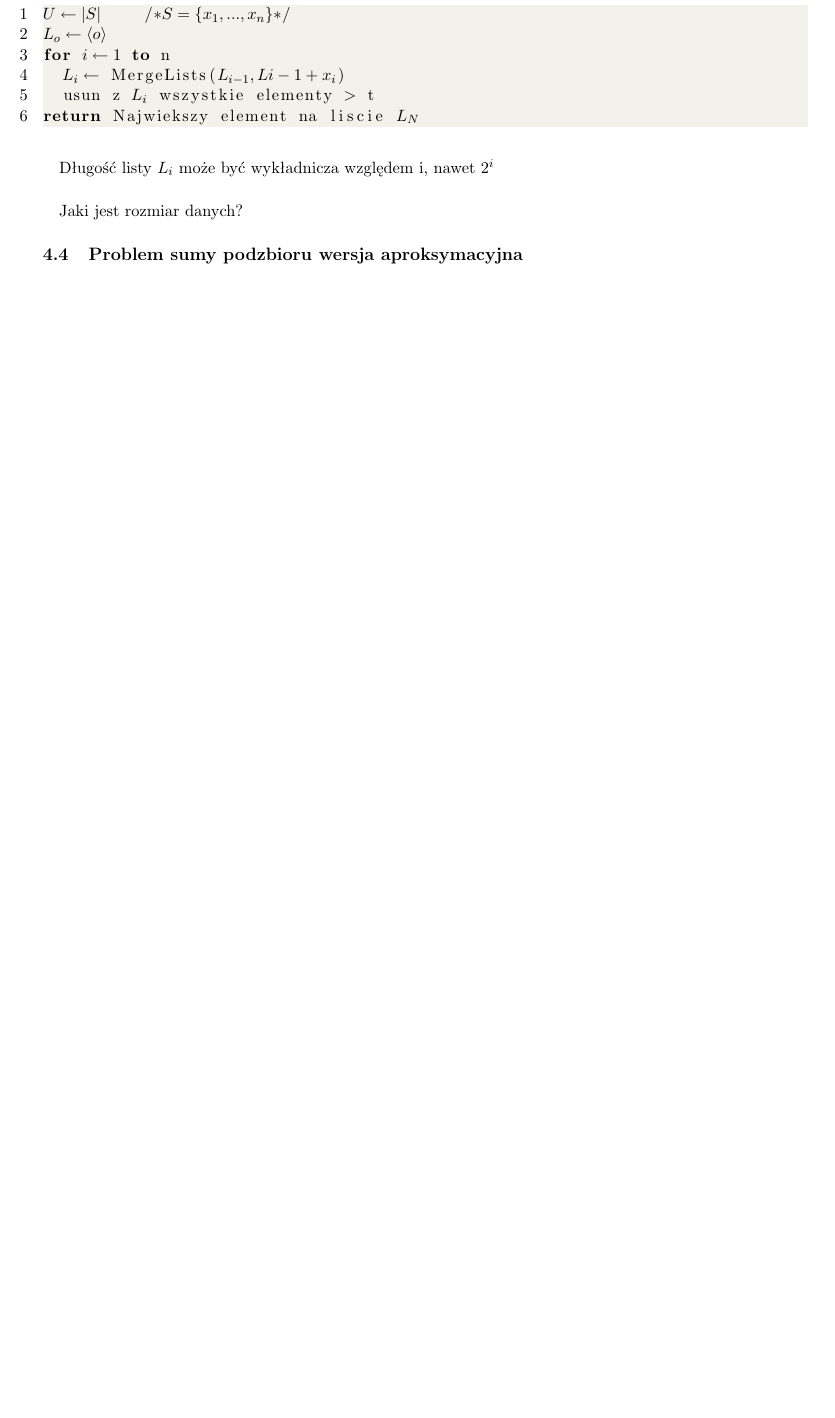
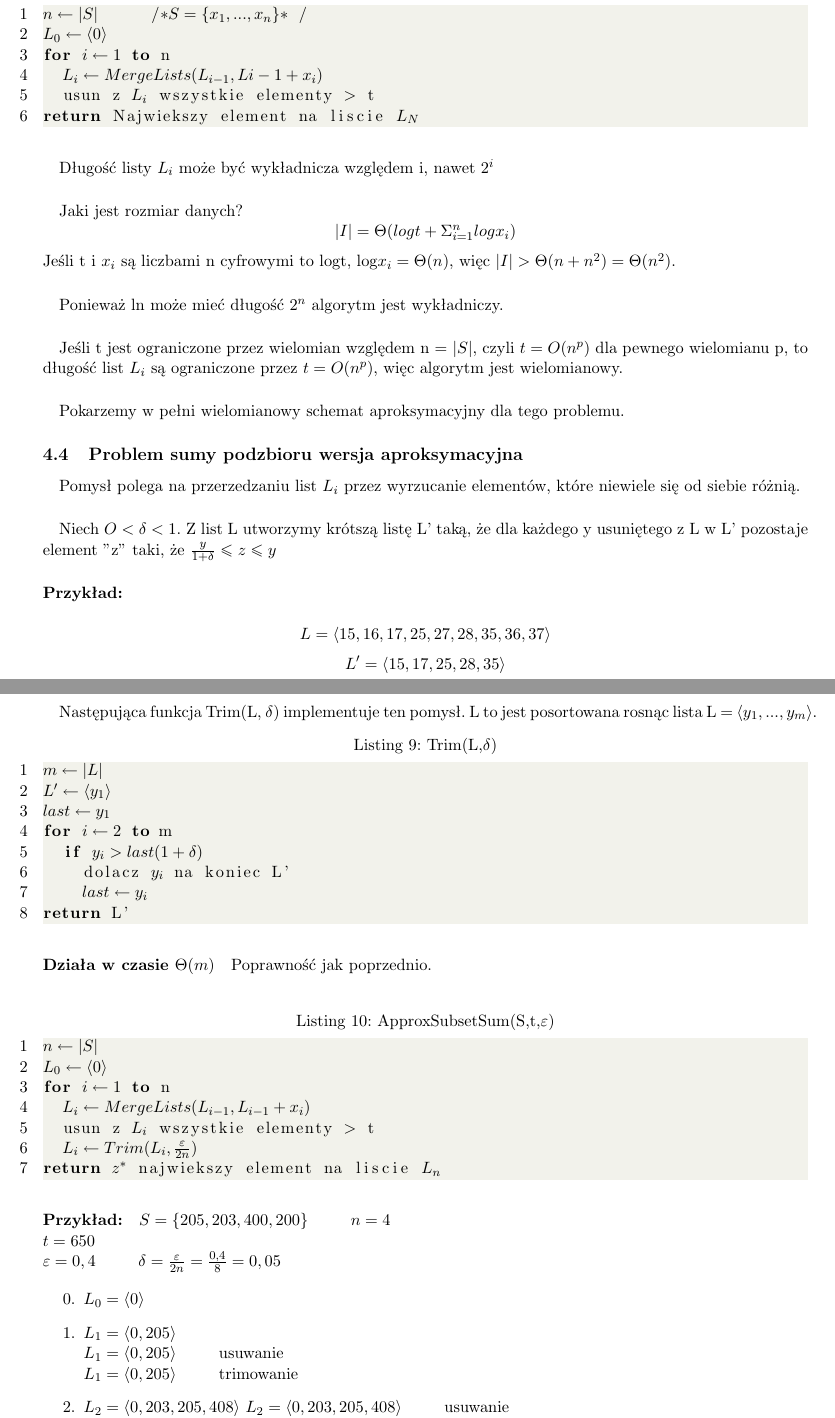
Before and after one commit to SobczakMalgorzata/Algorytmy_Zaawansowane_Skrypt, a LaTeX document (main.tex, which reads wyklady/16_problem_sumy_podzbioru_dokladny.tex, wyklady/17_problem_sumy_podzbioru_aproksymacyjny.tex): part of page 21 of 21 before the commit and two parts of pages 21 and 22 of 22 after it, the two joined at a grey line, cut so that both start at the same text, the shorter picture padded with empty space. Compiled offline with pdfLaTeX.

Commit message:
Korekta Problemu sumy podzbioru i wstęp wersji aproksymacyjnej

```diff
--- a/main.tex
+++ b/main.tex
@@ -8,6 +8,7 @@
 \usepackage{listings}
 \usepackage[utf8]{inputenc}
 \usepackage{tikz}
+\usepackage{enumitem}
 
 \newcommand\tab[1][1cm]{\hspace*{#1}}
 
--- a/wyklady/16_problem_sumy_podzbioru_dokladny.tex
+++ b/wyklady/16_problem_sumy_podzbioru_dokladny.tex
@@ -4,11 +4,14 @@ $$S'\subset S\ \Sigma_{x\in S'}x \rightarrow max\Sigma_{x\in S'}\leq t$$
 \paragraph{Algorytm dokładny:}
 \begin{lstlisting}[caption={ExactSubsetSum(S,t)}]
-$U \leftarrow |S| \tab $/$\ast S=\lbrace x_1, ..., x_n \rbrace \ast$/
-$L_o \leftarrow \langle o \rangle$
+$n \leftarrow |S| \tab$ /$\ast S=\lbrace x_1, ..., x_n \rbrace \ast$ /
+$L_0 \leftarrow \langle 0 \rangle$
 for $i \leftarrow 1$ to n
-	$L_i \leftarrow$ MergeLists($L_{i-1}, L{i-1}+x_i$)
+	$L_i \leftarrow MergeLists(L_{i-1}, L{i-1}+x_i)$
 	usun z $L_i$ wszystkie elementy $>$ t
 return Najwiekszy element na liscie $L_N$
 \end{lstlisting}
 \paragraph{}{Długość listy $L_i$ może być wykładnicza względem i, nawet $2^i$}
-\paragraph{}{Jaki jest rozmiar danych?}
+\paragraph{}{Jaki jest rozmiar danych? $$|I|=\Theta(log t+ \Sigma^n_{i=1}log x_i)$$ Jeśli t i $x_i$ są liczbami n cyfrowymi to logt, log$x_i=\Theta(n)$, więc $|I|>\Theta(n+n^2)=\Theta(n^2).$}
+\paragraph{}{Ponieważ ln może mieć długość $2^n$ algorytm jest wykładniczy.}
+\paragraph{}{Jeśli t jest ograniczone przez wielomian względem n = $|S|$, czyli $t=O(n^p)$ dla pewnego wielomianu p, to długość list $L_i$ są ograniczone przez $t=O(n^p)$, więc algorytm jest wielomianowy.}
+\paragraph{}{Pokarzemy w pełni wielomianowy schemat aproksymacyjny dla tego problemu.}
--- a/wyklady/17_problem_sumy_podzbioru_aproksymacyjny.tex
+++ b/wyklady/17_problem_sumy_podzbioru_aproksymacyjny.tex
@@ -0,0 +1,38 @@
+\paragraph{}{Pomysł polega na przerzedzaniu list $L_i$ przez wyrzucanie elementów, które niewiele się od siebie różnią.}
+\paragraph{}{Niech $O<\delta <1$. Z list L utworzymy krótszą listę L' taką, że dla każdego y usuniętego z L w L' pozostaje element "z" taki, że $\frac{y}{1+\delta}\leq z\leq y$ }
+\paragraph{Przykład:\\}{$$L = \langle 15, 16, 17, 25, 27, 28, 35, 36, 37 \rangle $$
+$$L' = \langle 15, 17, 25, 28, 35 \rangle $$}
+\paragraph{}{Następująca funkcja  Trim(L, $\delta$) implementuje ten pomysł. L to jest posortowana rosnąc lista L = $\langle y_1, ..., y_m \rangle$.}
+\begin{lstlisting}[caption={Trim(L,$\delta$)}]
+$m \leftarrow |L|$
+$L' \leftarrow \langle y_1 \rangle$
+$last \leftarrow y_1$
+for $i \leftarrow 2$ to m
+	if $y_i > last (1 + \delta)$
+		dolacz $y_i$ na koniec L'
+		$last \leftarrow y_i$
+return L'
+\end{lstlisting}
+
+\paragraph{Działa w czasie $\Theta(m)$}{Poprawność jak poprzednio.}
+\paragraph{Schemat aproksymacyjny:}
+\begin{lstlisting}[caption={ApproxSubsetSum(S,t,$\varepsilon$)}]
+$n \leftarrow |S|$
+$L_0 \leftarrow \langle 0 \rangle$
+for $i \leftarrow 1$ to n
+	$L_i \leftarrow MergeLists(L_{i-1},L_{i-1}+x_i)$
+	usun z $L_i$ wszystkie elementy $>$ t
+	$L_i \leftarrow Trim(L_i,\frac{\varepsilon}{2n})$
+return $z^*$ najwiekszy element na liscie $L_n$
+\end{lstlisting}
+\paragraph{Przykład:}{$S=\lbrace 205, 203, 400, 200\rbrace \tab n=4$ \\ $t=650$ \\ $\varepsilon = 0,4 \tab \delta=\frac{\varepsilon}{2n}=\frac{0,4}{8}=0,05$}
+
+\begin{enumerate}[start = 0]
+\item $L_0 = \langle 0 \rangle$
+\item $L_1 = \langle 0,205 \rangle$\\
+	  $L_1 = \langle 0,205 \rangle\tab$usuwanie\\
+	  $L_1 = \langle 0,205 \rangle\tab$trimowanie
+\item $L_2 = \langle 0,203,205,408 \rangle$
+	  $L_2 = \langle 0,203,205,408 \rangle\tab$usuwanie\\
+	  $L_2 = \langle 0,203,408 \rangle\tab$trimowanie
+\item $L_3 = \langle 0,203,400,408,603,808 \rangle$
```
Also changed, not shown: wyklady/16_problem_sumy_podzbioru_dokladny.tex (2 more changed lines), wyklady/17_problem_sumy_podzbioru_aproksymacyjny.tex (7 more changed lines).
